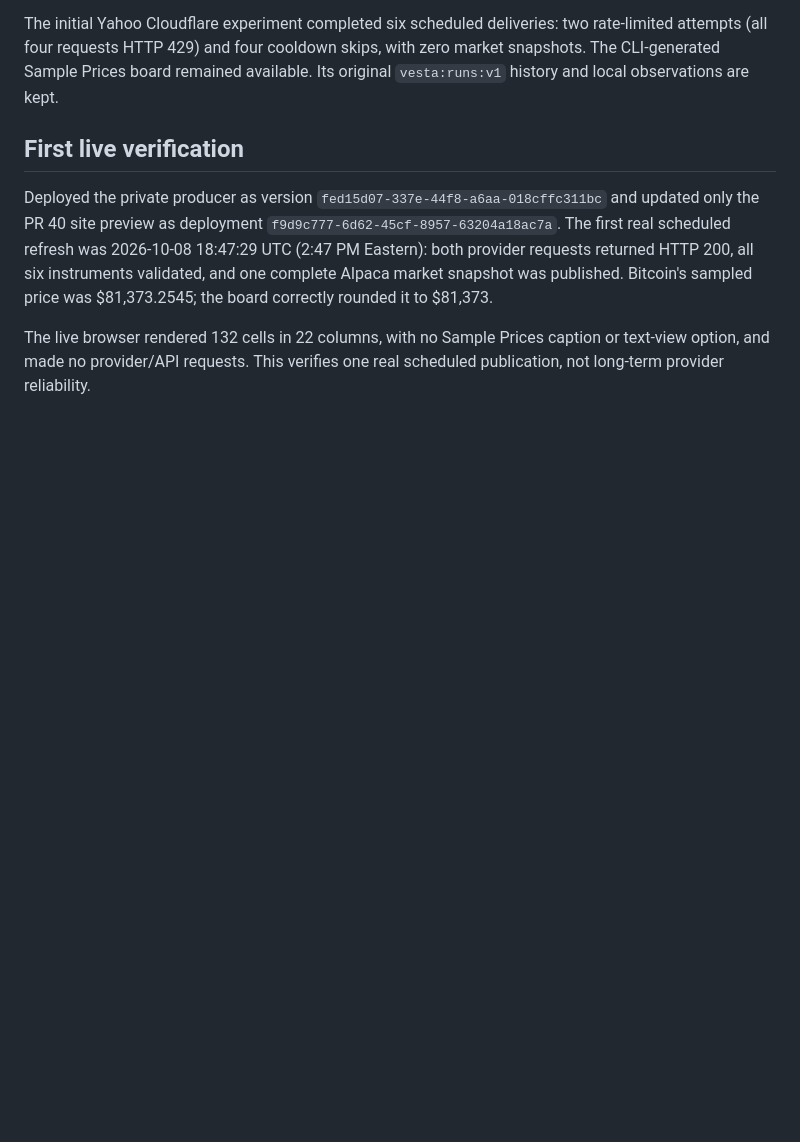
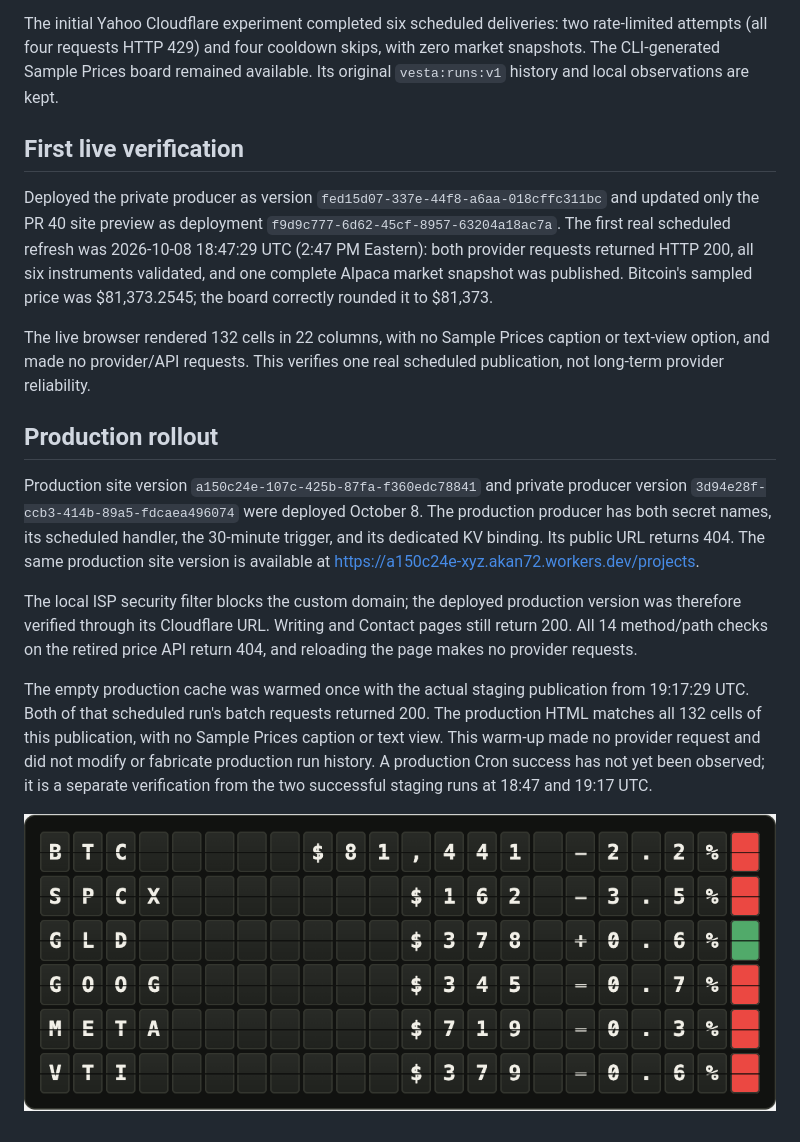
Before and after one commit to akan72/xyz, a Markdown page: docs/vesta/ALPACA.md, the part around the change. GitHub-like rendering; pictures changed too: docs/vesta/production-live-board.png (added); blank space fills up the shorter version.

Commit message:
Record production rendering and distinguish cache warm-up from Cron evidence

```diff
--- a/docs/vesta/ALPACA.md
+++ b/docs/vesta/ALPACA.md
@@ -67,3 +67,27 @@ was $81,373.2545; the board correctly rounded it to $81,373.
 The live browser rendered 132 cells in 22 columns, with no Sample Prices
 caption or text-view option, and made no provider/API requests. This verifies
 one real scheduled publication, not long-term provider reliability.
+
+## Production rollout
+
+Production site version `a150c24e-107c-425b-87fa-f360edc78841` and private
+producer version `3d94e28f-ccb3-414b-89a5-fdcaea496074` were deployed October 8.
+The production producer has both secret names, its scheduled handler, the
+30-minute trigger, and its dedicated KV binding. Its public URL returns 404.
+The same production site version is available at
+https://a150c24e-xyz.akan72.workers.dev/projects.
+
+The local ISP security filter blocks the custom domain; the deployed production
+version was therefore verified through its Cloudflare URL. Writing and Contact
+pages still return 200. All 14 method/path checks on the retired price API return
+404, and reloading the page makes no provider requests.
+
+The empty production cache was warmed once with the actual staging publication
+from 19:17:29 UTC. Both of that scheduled run's batch requests returned 200.
+The production HTML matches all 132 cells of this publication, with no Sample
+Prices caption or text view. This warm-up made no provider request and did not
+modify or fabricate production run history. A production Cron success has not
+yet been observed; it is a separate verification from the two successful staging
+runs at 18:47 and 19:17 UTC.
+
+![Production rendering of the scheduled staging publication](production-live-board.png)
```
